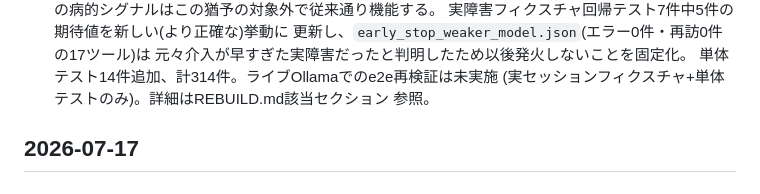
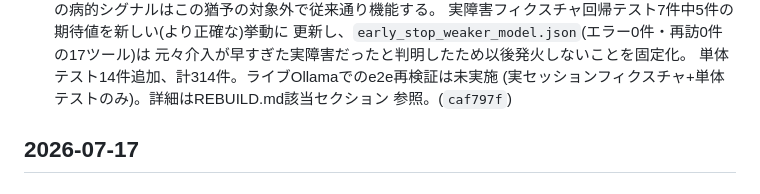
Before and after one commit to FuyukiYoneyama/localcoder, a Markdown page: CHANGELOG.md, the part around the change. Drawn GitHub-style.

Commit message:
Record commit hash for the exploration-novelty changelog entry
Co-Authored-By: Claude Sonnet 5 <noreply@anthropic.com>

```diff
--- a/CHANGELOG.md
+++ b/CHANGELOG.md
@@ -52,7 +52,7 @@ LocalCoder の主な変更を時系列で記録する。形式は
   元々介入が早すぎた実障害だったと判明したため以後発火しないことを固定化。
   単体テスト14件追加、計314件。ライブOllamaでのe2e再検証は未実施
   (実セッションフィクスチャ+単体テストのみ)。詳細はREBUILD.md該当セクション
-  参照。
+  参照。(`caf797f`)
 
 ## 2026-07-17
 
```
